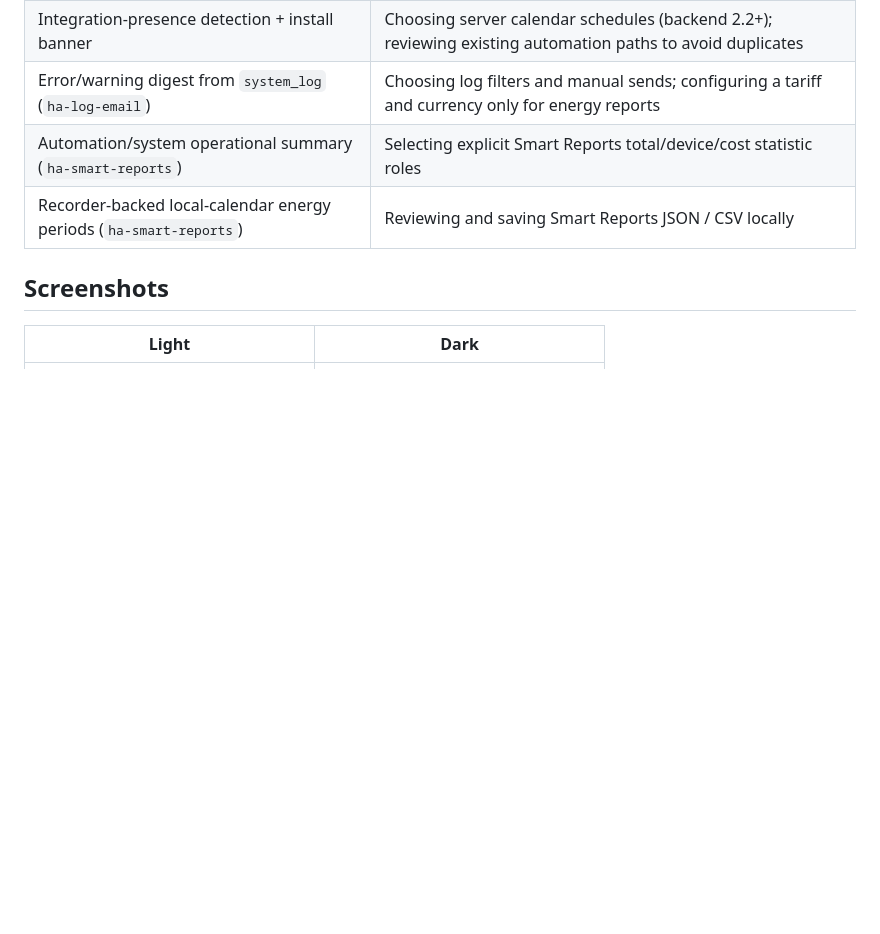
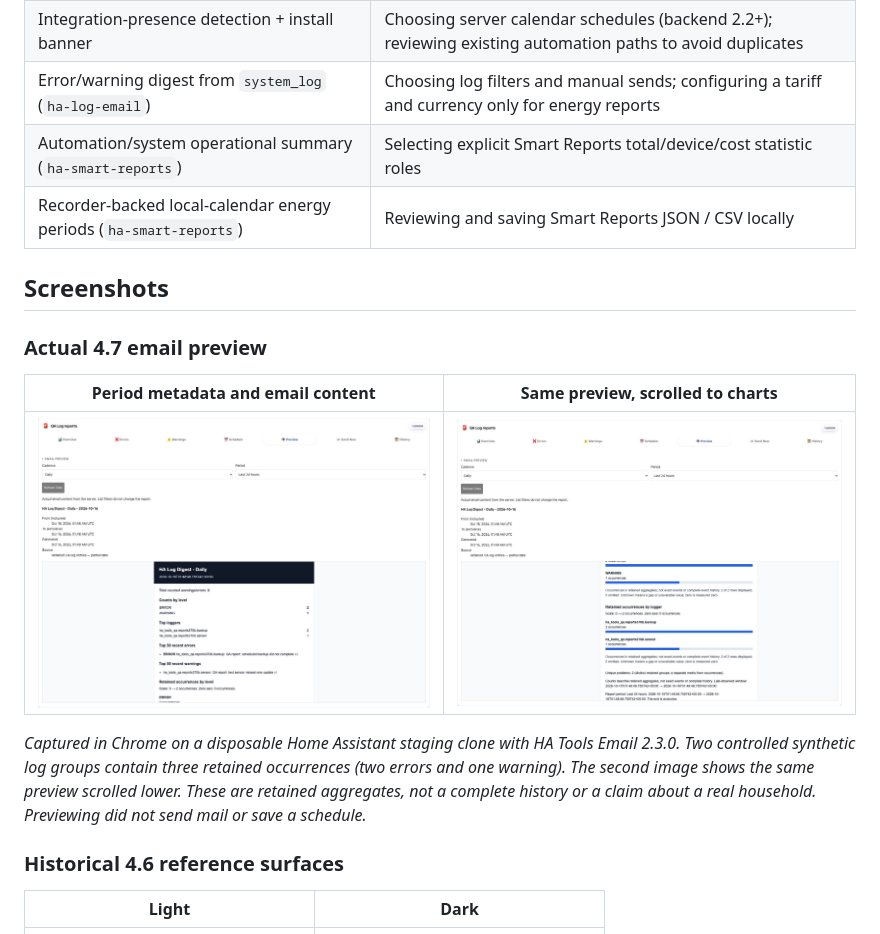
Before and after one commit to MacSiem/ha-tools-email-reports, a Markdown page: README.md, the part around the change. Rendered like a GitHub page; pictures changed too: docs/screenshots/card-preview-charts-live-light.jpg (added), docs/screenshots/card-preview-live-light.jpg (added); blank space fills up the shorter version.

Commit message:
Document actual 4.7 mail preview and measured retained-log charts

```diff
--- a/README.md
+++ b/README.md
@@ -105,6 +105,19 @@ public 4.6.1 remains the prior release until a new release is published.
 | Recorder-backed local-calendar energy periods (`ha-smart-reports`) | Reviewing and saving Smart Reports JSON / CSV locally |
 
 ## Screenshots
+
+### Actual 4.7 email preview
+
+| Period metadata and email content | Same preview, scrolled to charts |
+|---|---|
+| ![Actual daily Log email preview in Home Assistant](docs/screenshots/card-preview-live-light.jpg) | ![Retained occurrence charts inside the actual server-composed email](docs/screenshots/card-preview-charts-live-light.jpg) |
+
+*Captured in Chrome on a disposable Home Assistant staging clone with HA Tools Email 2.3.0.
+Two controlled synthetic log groups contain three retained occurrences (two errors and one warning).
+The second image shows the same preview scrolled lower. These are retained aggregates, not a complete
+history or a claim about a real household. Previewing did not send mail or save a schedule.*
+
+### Historical 4.6 reference surfaces
 
 | Light | Dark |
 |---|---|
```
Also changed, not shown: 1 other file.
